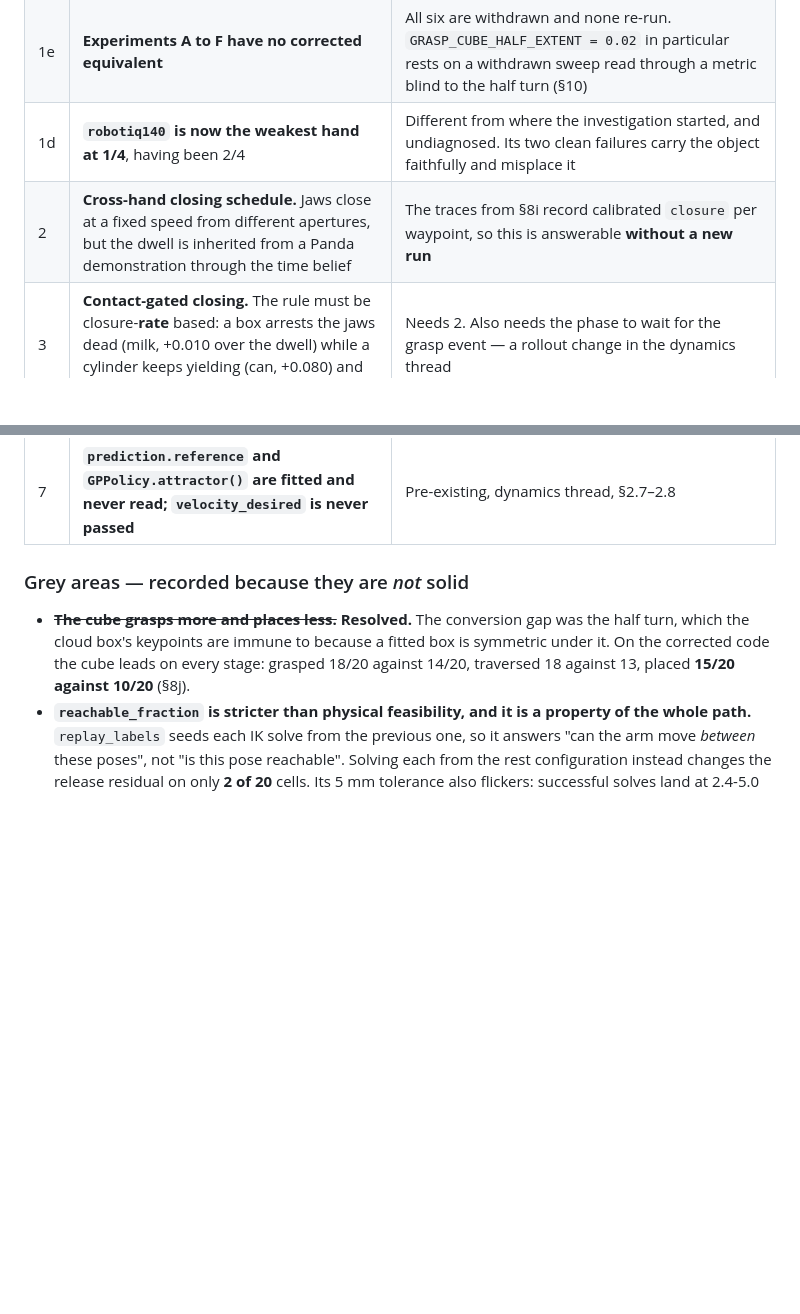
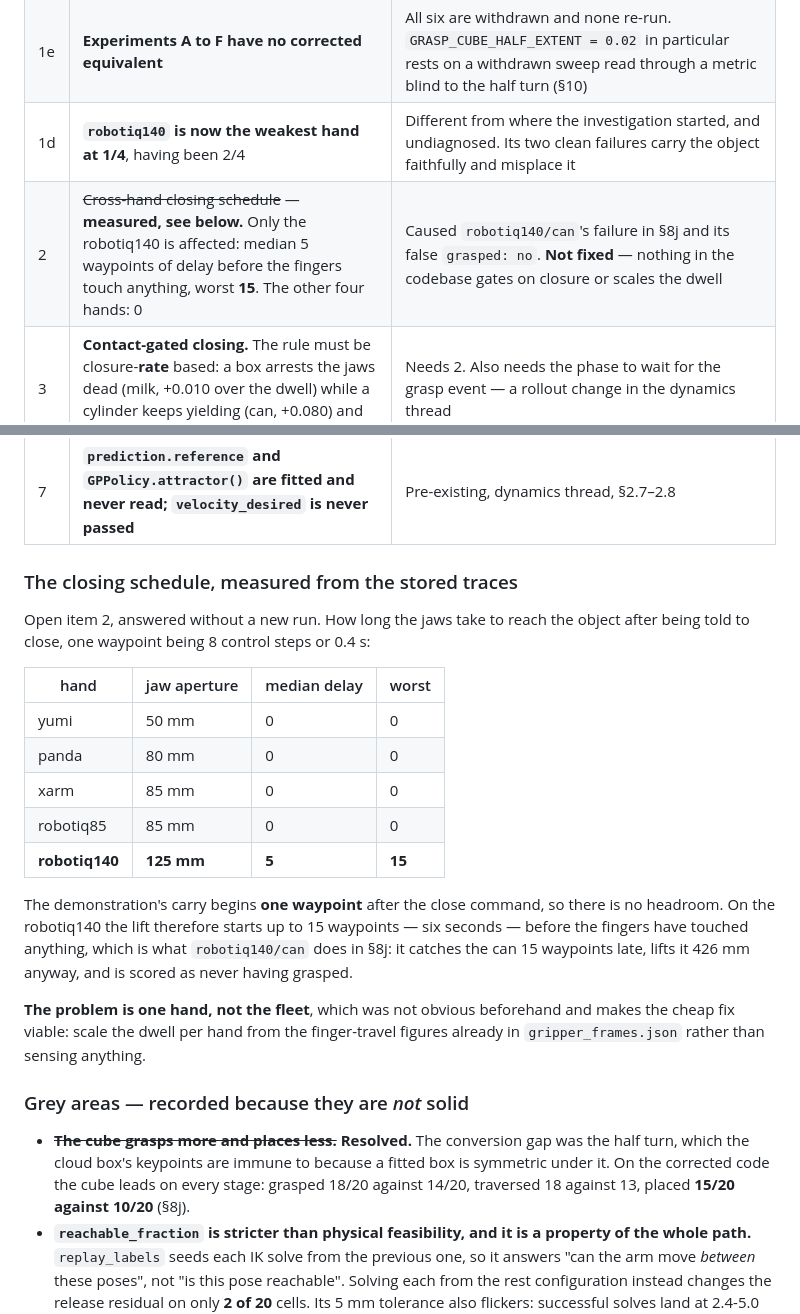
Before and after one commit to 1shit4/TPGPT_multi_obj_and_embodiment, a Markdown page: outputs/keypoints_sweep/FINDINGS.md, 2 parts joined by grey strips. Drawn GitHub-style; blank space fills up the shorter version.

Commit message:
Close open item 2: the closing delay is one hand, not the fleet
Asked whether the contact-gated close discussed earlier was implemented.
It was not -- items 2, 3 and 4 of the open list, recorded and left.
replay_labels still runs a fixed 8 control steps per waypoint with a
binary open/shut command and gates on nothing.

Item 2 said the schedule was answerable from the stored traces, so it now
is. How long the jaws take to reach the object after the close command:
yumi, panda, xarm and robotiq85 all reach contact on the same waypoint.
The robotiq140, with the widest jaws in the registry at 125 mm, takes a
median of 5 waypoints and up to 15 -- six seconds. The demonstration's
carry begins one waypoint after the close, so there is no headroom.

That is exactly robotiq140/can in Experiment M: it catches the can 15
waypoints late, lifts it 426 mm, and is scored as never having grasped.

The useful part is that it is one hand rather than the fleet, which makes
the cheapest of the three proposed fixes viable -- scale the dwell per
hand from the finger-travel figures already in gripper_frames.json, with
no new sensing.

Co-Authored-By: Claude Opus 5 <noreply@anthropic.com>

```diff
--- a/outputs/keypoints_sweep/FINDINGS.md
+++ b/outputs/keypoints_sweep/FINDINGS.md
@@ -2288,12 +2288,35 @@ it turns each placement into a partial lottery.
 | 1c | **Why the funnel's grasps are lost during the carry** — six cells to zero, one-sided, p = 0.031 (§8k) | Six grasp properties measured, none separates them, and the *grasping* difference is not significant (p = 0.375). Re-running Tier 2 on the same filters would reproduce it: nothing upstream has changed since |
 | 1e | **Experiments A to F have no corrected equivalent** | All six are withdrawn and none re-run. `GRASP_CUBE_HALF_EXTENT = 0.02` in particular rests on a withdrawn sweep read through a metric blind to the half turn (§10) |
 | 1d | **`robotiq140` is now the weakest hand at 1/4**, having been 2/4 | Different from where the investigation started, and undiagnosed. Its two clean failures carry the object faithfully and misplace it |
-| 2 | **Cross-hand closing schedule.** Jaws close at a fixed speed from different apertures, but the dwell is inherited from a Panda demonstration through the time belief | The traces from §8i record calibrated `closure` per waypoint, so this is answerable **without a new run** |
+| 2 | ~~Cross-hand closing schedule~~ — **measured, see below.** Only the robotiq140 is affected: median 5 waypoints of delay before the fingers touch anything, worst **15**. The other four hands: 0 | Caused `robotiq140/can`'s failure in §8j and its false `grasped: no`. **Not fixed** — nothing in the codebase gates on closure or scales the dwell |
 | 3 | **Contact-gated closing.** The rule must be closure-**rate** based: a box arrests the jaws dead (milk, +0.010 over the dwell) while a cylinder keeps yielding (can, +0.080) and never stalls | Needs 2. Also needs the phase to wait for the grasp event — a rollout change in the dynamics thread |
 | 4 | **Per-hand dwell scaling**, the cheaper alternative to 3, needing no new sensing | Derivable from the finger-travel calibration in `gripper_frames.json` |
 | 5 | **Objects are still dropped ~25 mm** at placement, landing at 0.7 m/s | Seating them at rest height was attempted and reverted: the arithmetic verified correct in isolation but produced floor-level escapes. The settle absorbs the bounce, so this is now cosmetic rather than corrupting |
 | 6 | **Whether `object_keypoints` should default to the grasp cube** | Now clearly favoured: **15/20 against 10/20** on the corrected code (§8j), 18/20 grasped against 14/20, and better conditioned. The 67%-against-83% conversion gap that argued against it was the half turn, which only the cube carried. Still its own commit |
 | 7 | **`prediction.reference` and `GPPolicy.attractor()` are fitted and never read; `velocity_desired` is never passed** | Pre-existing, dynamics thread, §2.7–2.8 |
+
+### The closing schedule, measured from the stored traces
+
+Open item 2, answered without a new run. How long the jaws take to reach the
+object after being told to close, one waypoint being 8 control steps or 0.4 s:
+
+| hand | jaw aperture | median delay | worst |
+|---|---|---|---|
+| yumi | 50 mm | 0 | 0 |
+| panda | 80 mm | 0 | 0 |
+| xarm | 85 mm | 0 | 0 |
+| robotiq85 | 85 mm | 0 | 0 |
+| **robotiq140** | **125 mm** | **5** | **15** |
+
+The demonstration's carry begins **one waypoint** after the close command, so
+there is no headroom. On the robotiq140 the lift therefore starts up to 15
+waypoints — six seconds — before the fingers have touched anything, which is
+what `robotiq140/can` does in §8j: it catches the can 15 waypoints late, lifts
+it 426 mm anyway, and is scored as never having grasped.
+
+**The problem is one hand, not the fleet**, which was not obvious beforehand and
+makes the cheap fix viable: scale the dwell per hand from the finger-travel
+figures already in `gripper_frames.json` rather than sensing anything.
 
 ### Grey areas — recorded because they are *not* solid
 
```
